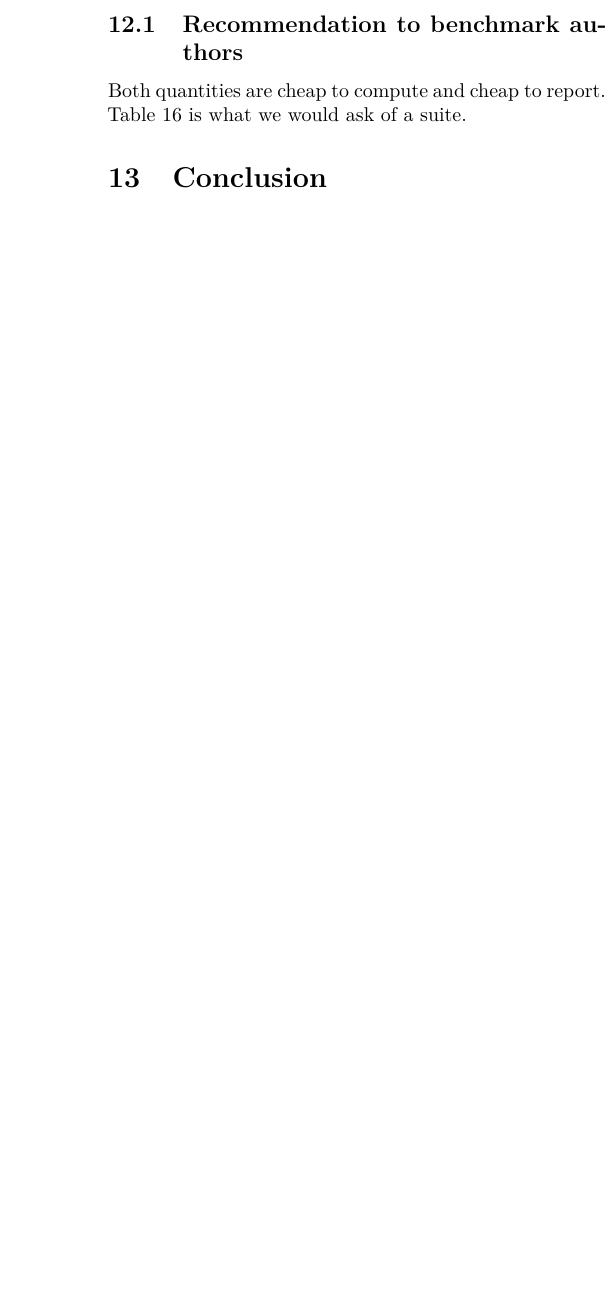
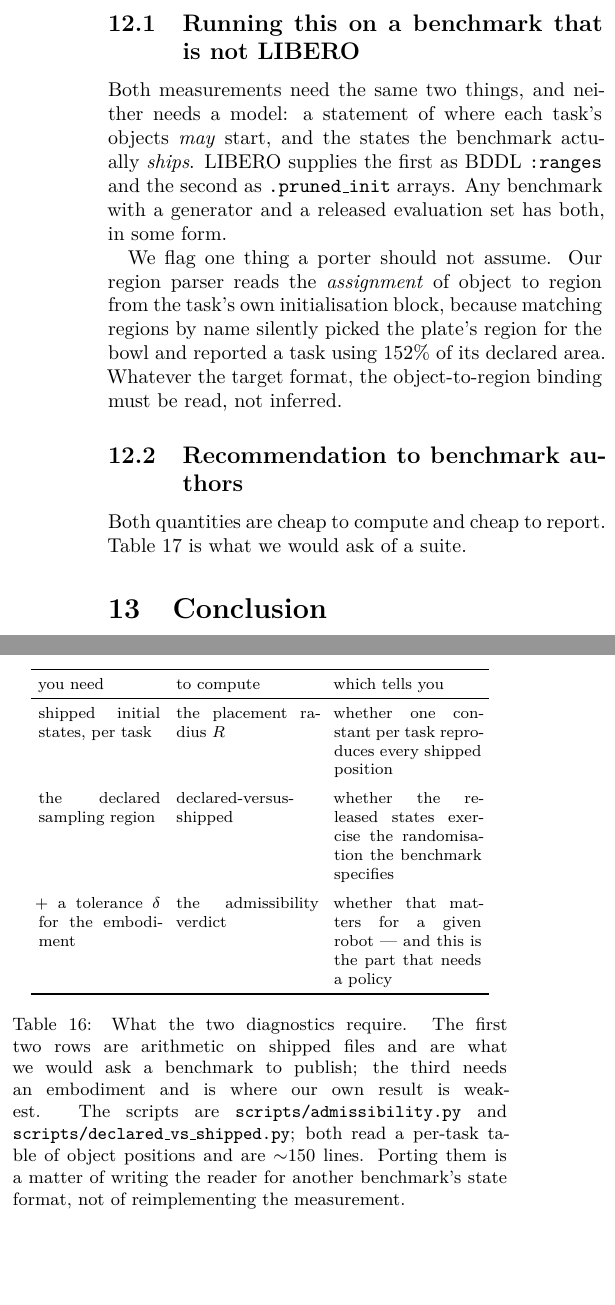
Before and after one commit to AvnehSBhatia/MicroVLA, a LaTeX paper (paper/submission/paper2.tex): part of one column of page 17 of 19 before the commit and two parts of the columns of pages 17 and 19 of 20 after it, the two joined at a grey line, cut at the place of the change, the shorter picture padded with empty space. Compiled offline with pdfLaTeX.

Commit message:
say how to run the diagnostic on a benchmark that is not LIBERO
The paper measures LIBERO and ships two scripts, and never told a benchmark
author how to point them at their own suite. Both need the same two inputs and
no model: a statement of where each task's objects may start, and the states
actually released. Any benchmark with a generator and a fixed evaluation set
has both.

The new subsection separates what is arithmetic on shipped files -- the radius
and the declared-versus-shipped comparison, which is what we would ask a
benchmark to publish -- from what needs an embodiment, which is the
admissibility verdict and the part where our own result is weakest.

It also passes on the one trap we fell into: read the object-to-region
assignment from the task's initialisation block rather than matching regions by
name. Name matching picked the plate's region for the bowl and reported a task
using 152% of its declared area.

Co-Authored-By: Claude Opus 5 <noreply@anthropic.com>

```diff
--- a/paper/submission/paper2.tex
+++ b/paper/submission/paper2.tex
@@ -1570,6 +1570,53 @@ states, and would need restating for procedurally generated ones.
 \end{itemize}
 
 
+\subsection{Running this on a benchmark that is not LIBERO}
+\label{sec:portable}
+
+Both measurements need the same two things, and neither needs a model: a
+statement of where each task's objects \emph{may} start, and the states the
+benchmark actually \emph{ships}. LIBERO supplies the first as BDDL
+\texttt{:ranges} and the second as \texttt{.pruned\_init} arrays. Any benchmark
+with a generator and a released evaluation set has both, in some form.
+
+\begin{table}[h]\centering\footnotesize
+\setlength{\tabcolsep}{4pt}
+\begin{tabular}{p{2.15cm}p{2.5cm}p{2.6cm}}
+\toprule
+you need & to compute & which tells you \\
+\midrule
+shipped initial states, per task &
+the placement radius $R$ &
+whether one constant per task reproduces every shipped position \\
+\addlinespace
+the declared sampling region &
+declared-versus-shipped &
+whether the released states exercise the randomisation the benchmark
+specifies \\
+\addlinespace
+$+$ a tolerance $\delta$ for the embodiment &
+the admissibility verdict &
+whether that matters for a given robot --- and this is the part that needs a
+policy \\
+\bottomrule
+\end{tabular}
+\caption{What the two diagnostics require. The first two rows are arithmetic on
+shipped files and are what we would ask a benchmark to publish; the third needs
+an embodiment and is where our own result is weakest. The scripts are
+\texttt{scripts/admissibility.py} and
+\texttt{scripts/declared\_vs\_shipped.py}; both read a per-task table of object
+positions and are ${\sim}150$ lines. Porting them is a matter of writing the
+reader for another benchmark's state format, not of reimplementing the
+measurement.}
+\label{tab:portable}
+\end{table}
+
+We flag one thing a porter should not assume. Our region parser reads the
+\emph{assignment} of object to region from the task's own initialisation block,
+because matching regions by name silently picked the plate's region for the
+bowl and reported a task using $152\%$ of its declared area. Whatever the
+target format, the object-to-region binding must be read, not inferred.
+
 \subsection{Recommendation to benchmark authors}
 
 Both quantities are cheap to compute and cheap to report.
```
Also changed, not shown: paper/submission/paper2.pdf, 3 other files.
